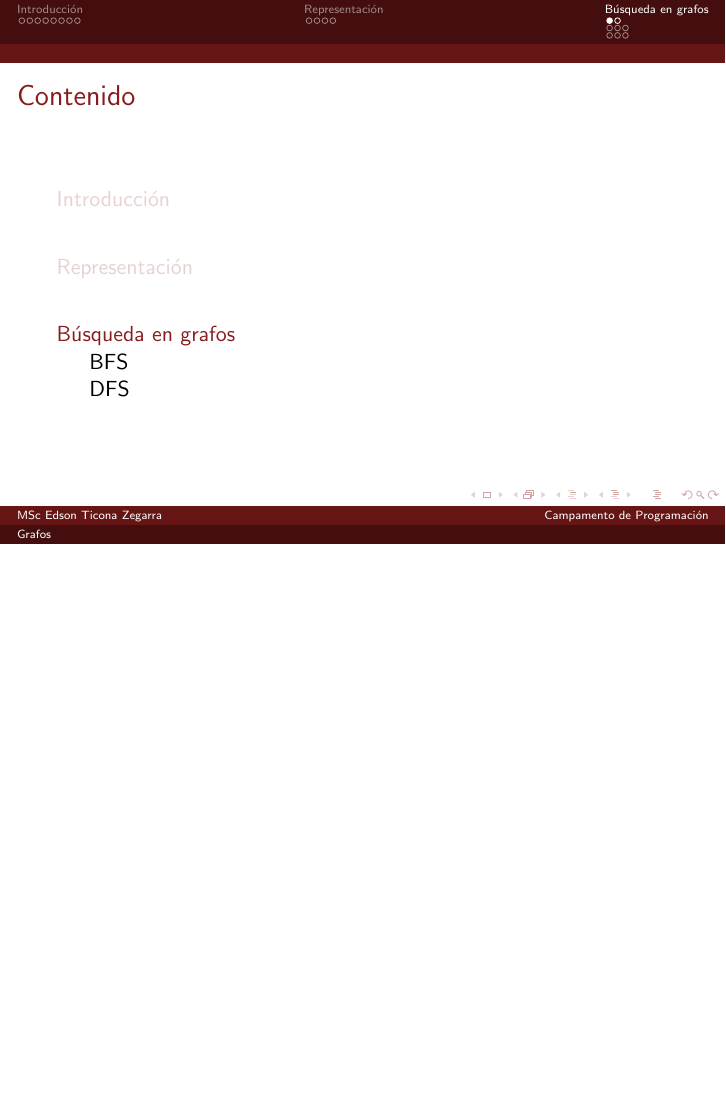
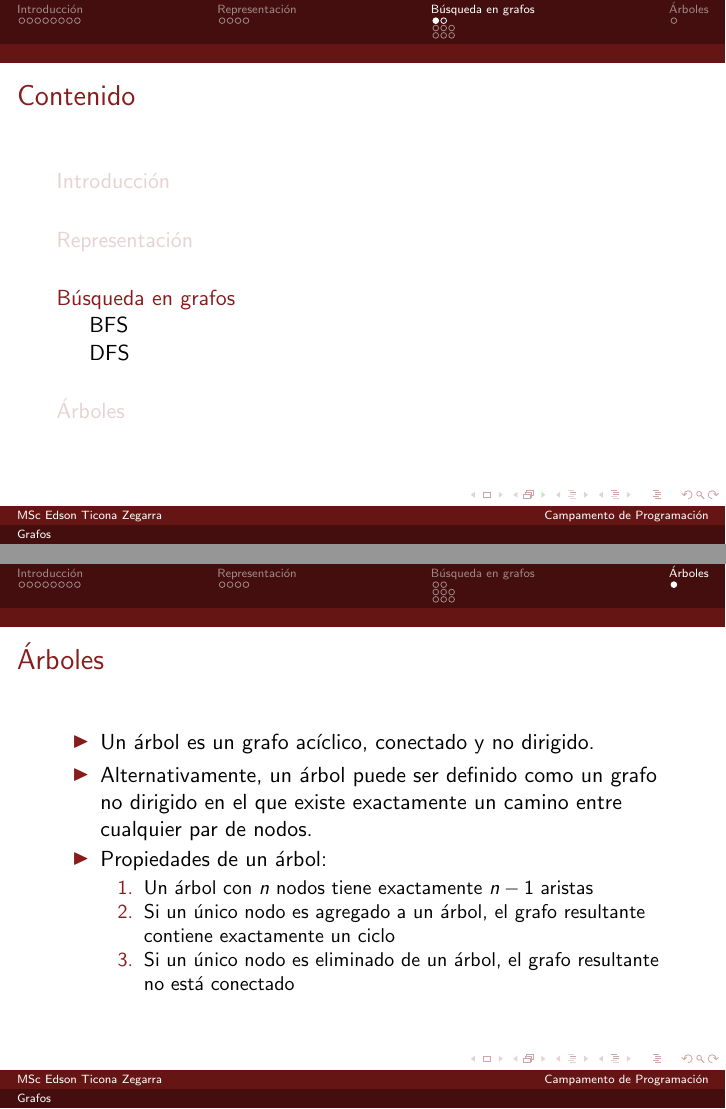
Before and after one commit to gpcunmsm/taller2024, LaTeX slides (semana7/07_graphs_intro.tex): page 40 of 54 before the commit and pages 40 and 59 of 59 after it, the two joined at a grey line, the shorter picture padded with empty space. Compiled offline with pdfLaTeX.

Commit message:
update graphs slides

```diff
--- a/semana7/07_graphs_intro.tex
+++ b/semana7/07_graphs_intro.tex
@@ -271,4 +271,22 @@
   \end{itemize}
 \end{frame}
 
+\section{\'Arboles}
+\begin{frame}{\'Arboles}
+  \begin{itemize}
+    \item Un \'arbol es un grafo ac\'iclico, conectado y no dirigido.
+      \pause
+    \item Alternativamente, un \'arbol puede ser definido como un grafo no dirigido en el que existe exactamente un camino entre cualquier par de nodos.
+      \pause
+    \item Propiedades de un \'arbol:
+      \begin{enumerate}
+        \item Un \'arbol con $n$ nodos tiene exactamente $n-1$ aristas
+          \pause
+        \item Si un \'unico nodo es agregado a un \'arbol, el grafo resultante contiene exactamente un ciclo
+          \pause
+        \item Si un \'unico nodo es eliminado de un \'arbol, el grafo resultante no est\'a conectado
+      \end{enumerate}
+  \end{itemize}
+\end{frame}
+
 \end{document}
```
Also changed, not shown: semana7/07_graphs_intro.pdf.
